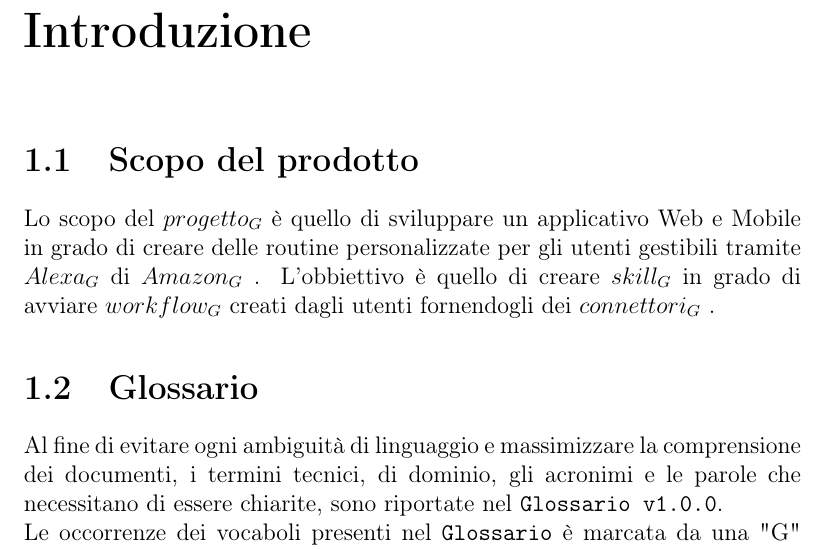
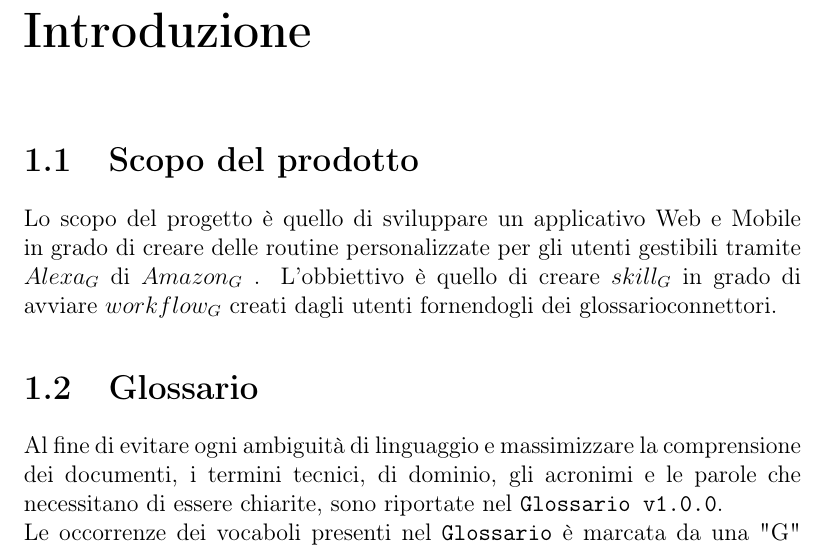
Before and after one commit to mirkofranco/ProgettoSWEDocumentazione, a LaTeX book (Esterni/AnalisiDeiRequisiti/AnalisiDeiRequisiti.tex, which reads Esterni/AnalisiDeiRequisiti/sezioni/introduzione.tex): part of page 7 of 53, cut so that both start at the same text. Compiled offline with pdfLaTeX.

Commit message:
correzione scopo

```diff
--- a/Esterni/AnalisiDeiRequisiti/sezioni/introduzione.tex
+++ b/Esterni/AnalisiDeiRequisiti/sezioni/introduzione.tex
@@ -1,7 +1,7 @@
 \chapter{Introduzione}
 
 \section{Scopo del prodotto}
-Lo scopo del\glossario{progetto}è quello di sviluppare un applicativo Web e Mobile in grado di creare delle routine personalizzate per gli utenti gestibili tramite\glossario{Alexa}di\glossario{Amazon}. L'obbiettivo è quello di creare\glossario{skill}in grado di avviare\glossario{workflow}creati dagli utenti fornendogli dei\glossario{connettori}.
+Lo scopo del progetto è quello di sviluppare un applicativo Web e Mobile in grado di creare delle routine personalizzate per gli utenti gestibili tramite\glossario{Alexa}di\glossario{Amazon}. L'obbiettivo è quello di creare\glossario{skill}in grado di avviare\glossario{workflow}creati dagli utenti fornendogli dei glossario{connettori}.
 \section{Glossario}
 Al fine di evitare ogni ambiguità di linguaggio e massimizzare la comprensione dei documenti, i termini tecnici, di dominio, gli acronimi e le parole che necessitano di essere chiarite, sono riportate nel \texttt{Glossario v1.0.0}.\\
 Le occorrenze dei vocaboli presenti nel \texttt{Glossario} è marcata da una "G" maiuscola in pedice.
```
